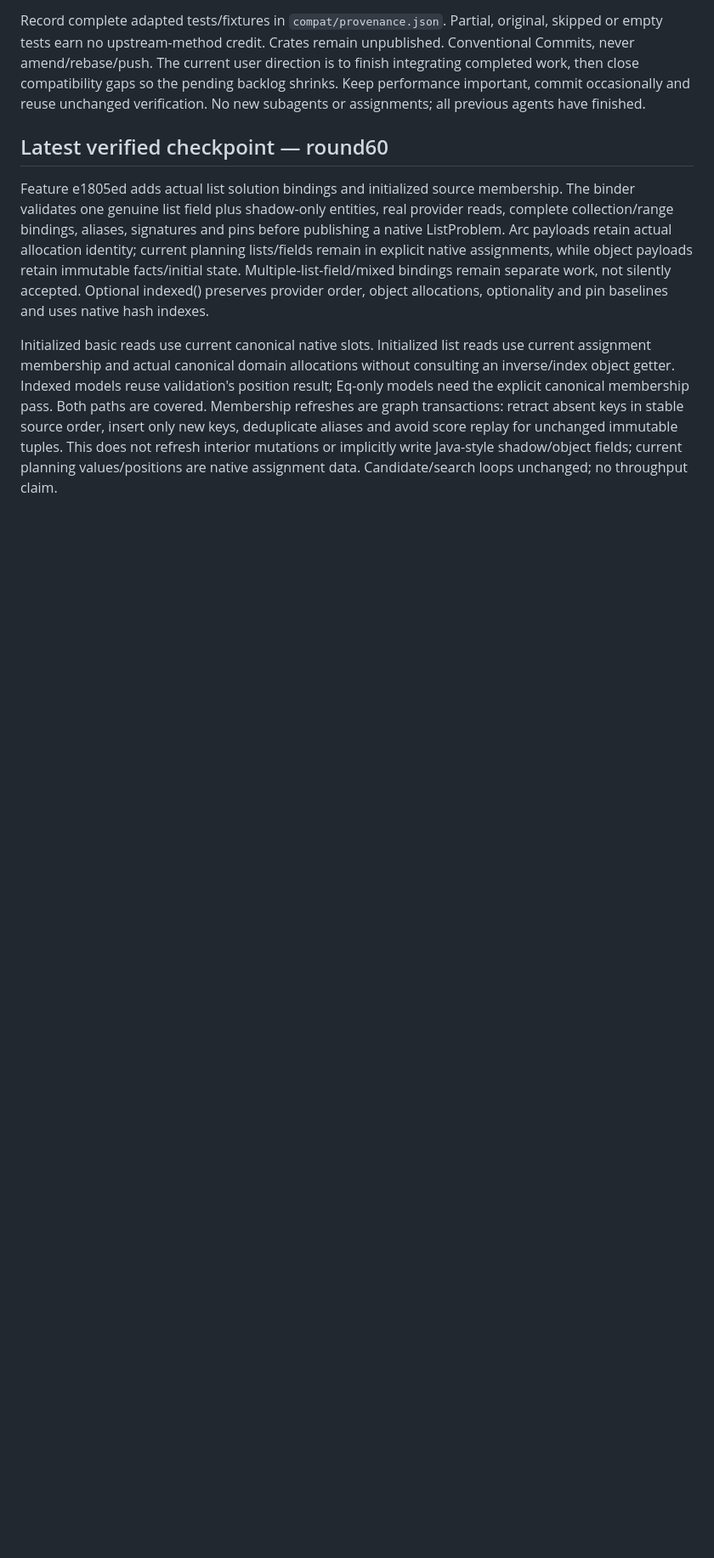
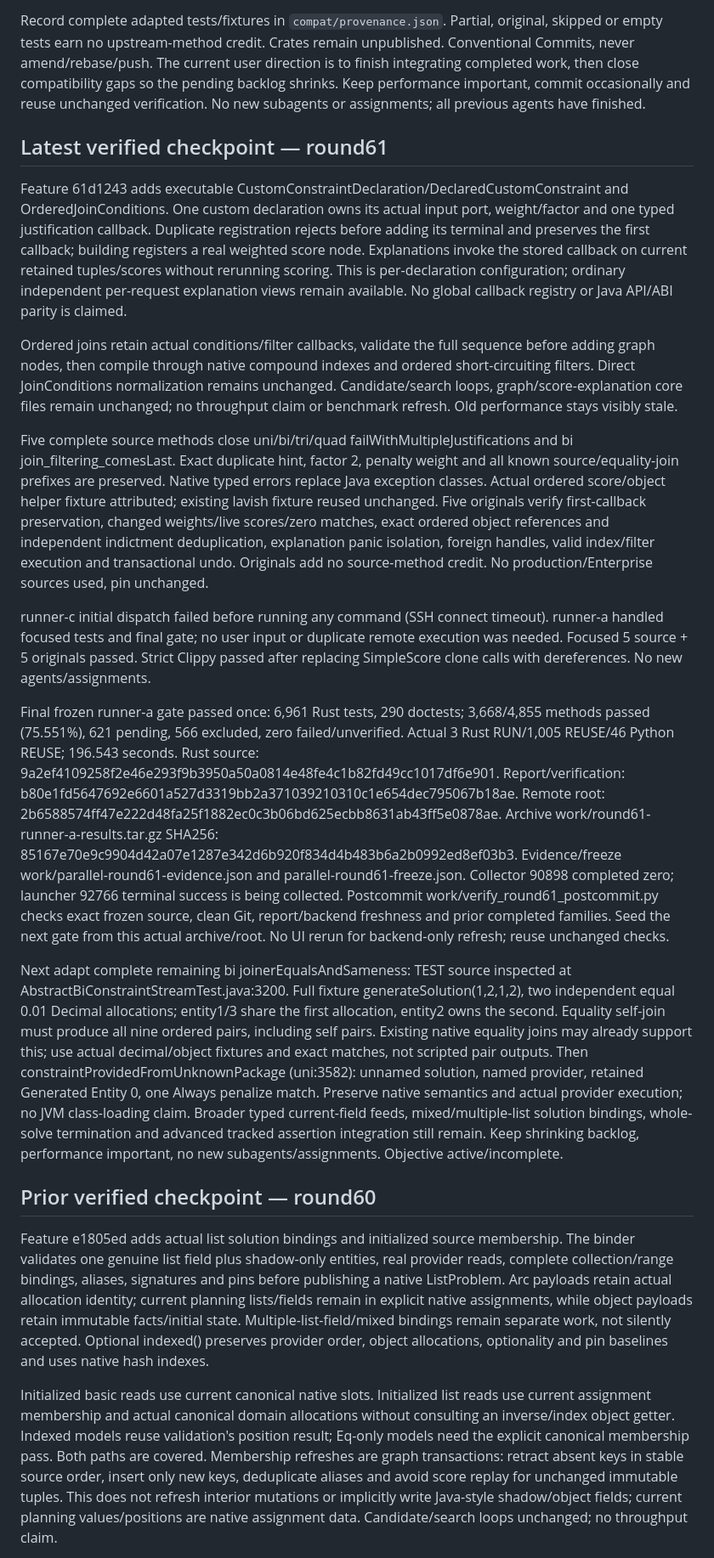
Before and after one commit to guwidoe/TimeTuck, a Markdown page: docs/next-session.md, the part around the change. Shown at 85% size. Rendered like a GitHub page; blank space fills up the shorter version.

Commit message:
docs(handoff): record verified constraint declaration compatibility

```diff
--- a/docs/next-session.md
+++ b/docs/next-session.md
@@ -16,7 +16,66 @@ compatibility gaps so the pending backlog shrinks. Keep performance important,
 commit occasionally and reuse unchanged verification. No new subagents or
 assignments; all previous agents have finished.
 
-## Latest verified checkpoint — round60
+## Latest verified checkpoint — round61
+
+Feature 61d1243 adds executable CustomConstraintDeclaration/DeclaredCustomConstraint
+and OrderedJoinConditions. One custom declaration owns its actual input port,
+weight/factor and one typed justification callback. Duplicate registration rejects
+before adding its terminal and preserves the first callback; building registers a
+real weighted score node. Explanations invoke the stored callback on current retained
+tuples/scores without rerunning scoring. This is per-declaration configuration;
+ordinary independent per-request explanation views remain available. No global
+callback registry or Java API/ABI parity is claimed.
+
+Ordered joins retain actual conditions/filter callbacks, validate the full sequence
+before adding graph nodes, then compile through native compound indexes and ordered
+short-circuiting filters. Direct JoinConditions normalization remains unchanged.
+Candidate/search loops, graph/score-explanation core files remain unchanged; no
+throughput claim or benchmark refresh. Old performance stays visibly stale.
+
+Five complete source methods close uni/bi/tri/quad failWithMultipleJustifications
+and bi join_filtering_comesLast. Exact duplicate hint, factor 2, penalty weight and
+all known source/equality-join prefixes are preserved. Native typed errors replace
+Java exception classes. Actual ordered score/object helper fixture attributed;
+existing lavish fixture reused unchanged. Five originals verify first-callback
+preservation, changed weights/live scores/zero matches, exact ordered object
+references and independent indictment deduplication, explanation panic isolation,
+foreign handles, valid index/filter execution and transactional undo. Originals
+add no source-method credit. No production/Enterprise sources used, pin unchanged.
+
+runner-c initial dispatch failed before running any command (SSH connect timeout).
+runner-a handled focused tests and final gate; no user input or duplicate remote
+execution was needed. Focused 5 source + 5 originals passed. Strict Clippy passed
+after replacing SimpleScore clone calls with dereferences. No new agents/assignments.
+
+Final frozen runner-a gate passed once: 6,961 Rust tests, 290 doctests;
+3,668/4,855 methods passed (75.551%), 621 pending, 566 excluded, zero failed/unverified.
+Actual 3 Rust RUN/1,005 REUSE/46 Python REUSE; 196.543 seconds.
+Rust source: 9a2ef4109258f2e46e293f9b3950a50a0814e48fe4c1b82fd49cc1017df6e901.
+Report/verification: b80e1fd5647692e6601a527d3319bb2a371039210310c1e654dec795067b18ae.
+Remote root: 2b6588574ff47e222d48fa25f1882ec0c3b06bd625ecbb8631ab43ff5e0878ae.
+Archive work/round61-runner-a-results.tar.gz SHA256:
+85167e70e9c9904d42a07e1287e342d6b920f834d4b483b6a2b0992ed8ef03b3.
+Evidence/freeze work/parallel-round61-evidence.json and parallel-round61-freeze.json.
+Collector 90898 completed zero; launcher 92766 terminal success is being collected.
+Postcommit work/verify_round61_postcommit.py checks exact frozen source, clean Git,
+report/backend freshness and prior completed families. Seed the next gate from this
+actual archive/root. No UI rerun for backend-only refresh; reuse unchanged checks.
+
+Next adapt complete remaining bi joinerEqualsAndSameness: TEST source inspected at
+AbstractBiConstraintStreamTest.java:3200. Full fixture generateSolution(1,2,1,2), two
+independent equal 0.01 Decimal allocations; entity1/3 share the first allocation,
+entity2 owns the second. Equality self-join must produce all nine ordered pairs,
+including self pairs. Existing native equality joins may already support this;
+use actual decimal/object fixtures and exact matches, not scripted pair outputs.
+Then constraintProvidedFromUnknownPackage (uni:3582): unnamed solution, named
+provider, retained Generated Entity 0, one Always penalize match. Preserve native
+semantics and actual provider execution; no JVM class-loading claim. Broader typed
+current-field feeds, mixed/multiple-list solution bindings, whole-solve termination
+and advanced tracked assertion integration still remain. Keep shrinking backlog,
+performance important, no new subagents/assignments. Objective active/incomplete.
+
+## Prior verified checkpoint — round60
 
 Feature e1805ed adds actual list solution bindings and initialized source membership.
 The binder validates one genuine list field plus shadow-only entities, real provider
```
